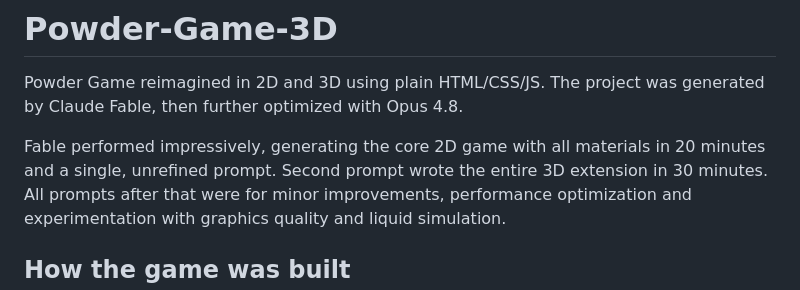
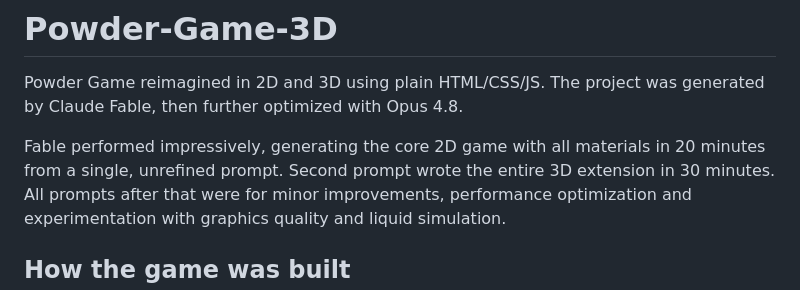
Before and after one commit to zamFe/Powder-Game-3D, a Markdown page: README.md, the part around the change. Rendered like a GitHub page.

Commit message:
Update README.md
grammar

```diff
--- a/README.md
+++ b/README.md
@@ -2,7 +2,7 @@
 
 Powder Game reimagined in 2D and 3D using plain HTML/CSS/JS. The project was generated by Claude Fable, then further optimized with Opus 4.8.
 
-Fable performed impressively, generating the core 2D game with all materials in 20 minutes and a single, unrefined prompt. Second prompt wrote the entire 3D extension in 30 minutes.
+Fable performed impressively, generating the core 2D game with all materials in 20 minutes from a single, unrefined prompt. Second prompt wrote the entire 3D extension in 30 minutes.
 All prompts after that were for minor improvements, performance optimization and experimentation with graphics quality and liquid simulation.
 
 ## How the game was built
```
